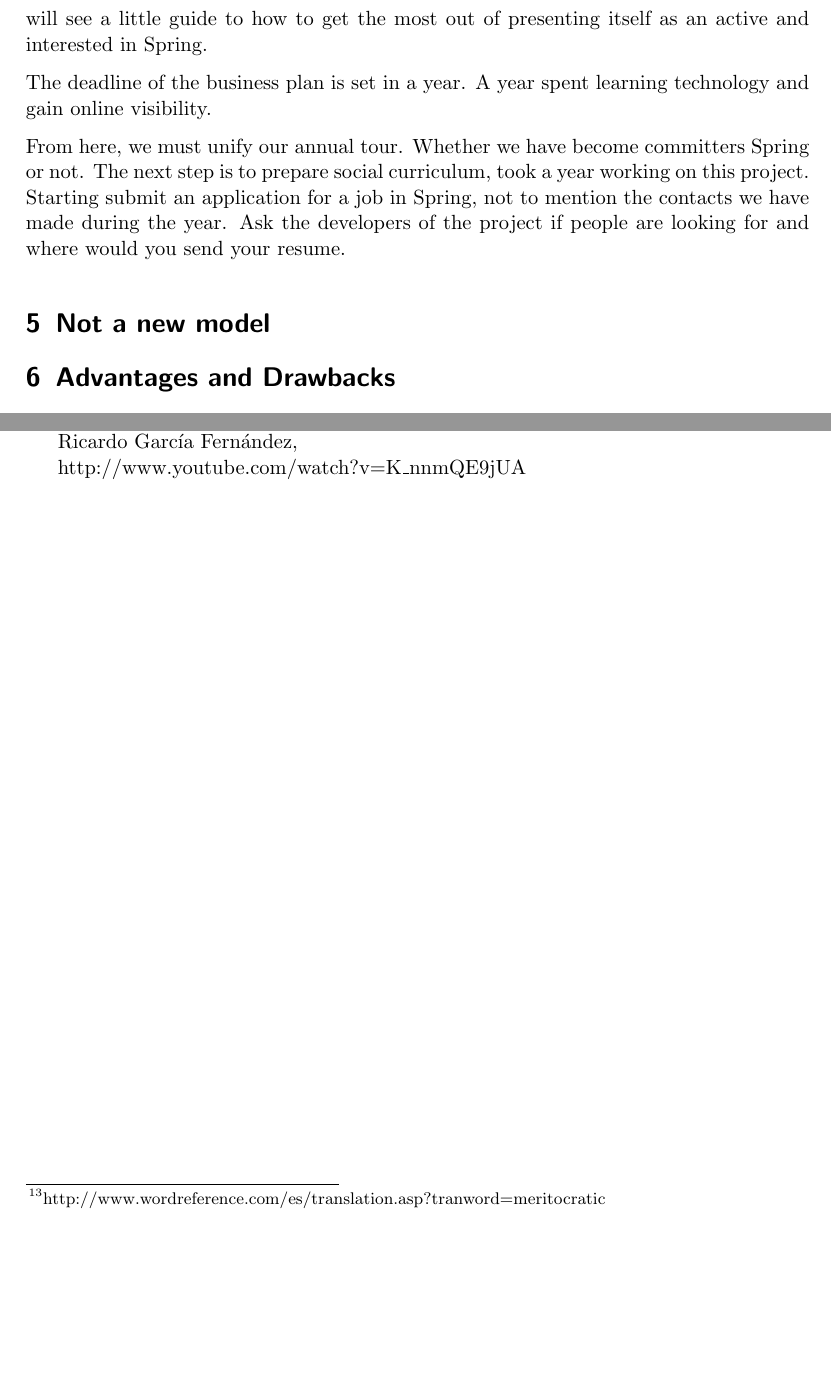
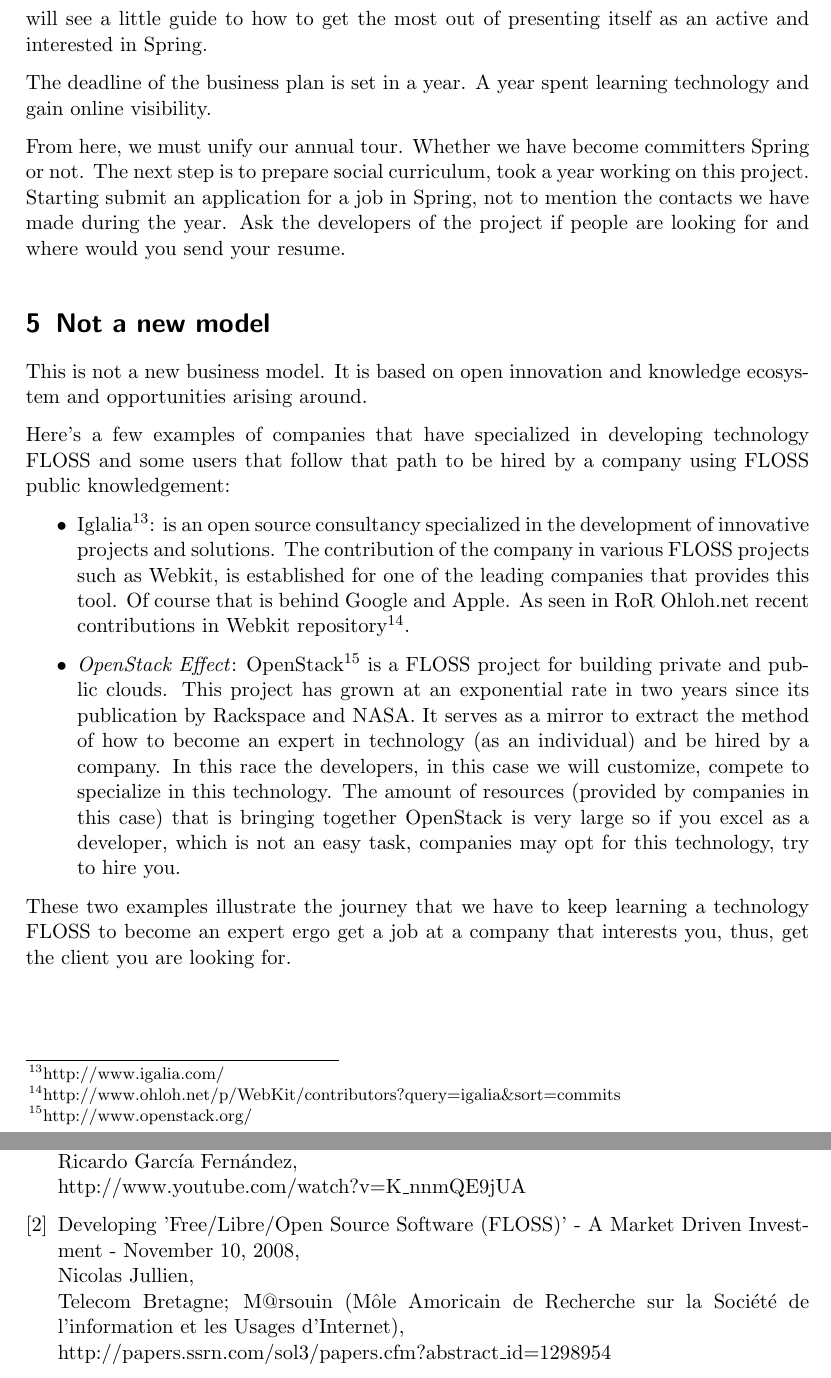
Before and after one commit to ricardogarfe/mswl-economic-aspects, a LaTeX document (reports/003-specific-report.tex): two parts of pages 8 and 9 of 9 before the commit and two parts of pages 8 and 10 of 10 after it, joined at a grey line, cut so that both start at the same text, the shorter picture padded with empty space. Compiled offline with pdfLaTeX.

Commit message:
Not a new model.

```diff
--- a/reports/003-specific-report.tex
+++ b/reports/003-specific-report.tex
@@ -143,6 +143,17 @@ This section of initiation can find all kinds of information on the Spring proje
 
 \section{Not a new model}
 
+\par This is not a new business model. It is based on open innovation and knowledge ecosystem and opportunities arising around.
+
+\par Here's a few examples of companies that have specialized in developing technology FLOSS and some users that follow that path to be hired by a company using FLOSS public knowledgement:
+
+\begin{itemize}
+    \item Iglalia\footnote{http://www.igalia.com/}: is an open source consultancy specialized in the development of innovative projects and solutions. The contribution of the company in various FLOSS projects such as Webkit, is established for one of the leading companies that provides this tool. Of course that is behind Google and Apple. As seen in RoR Ohloh.net recent contributions in Webkit repository\footnote {http://www.ohloh.net/p/WebKit/contributors?query=igalia\&sort=commits}.
+    \item \emph{OpenStack Effect}: OpenStack\footnote{http://www.openstack.org/} is a FLOSS project for building private and public clouds. This project has grown at an exponential rate in two years since its publication by Rackspace and NASA. It serves as a mirror to extract the method of how to become an expert in technology (as an individual) and be hired by a company. In this race the developers, in this case we will customize, compete to specialize in this technology. The amount of resources (provided by companies in this case) that is bringing together OpenStack is very large so if you excel as a developer, which is not an easy task, companies may opt for this technology, try to hire you.
+\end{itemize}
+
+\par These two examples illustrate the journey that we have to keep learning a technology FLOSS to become an expert ergo get a job at a company that interests you, thus, get the client you are looking for.
+
 \section{Advantages and Drawbacks}
 
 \subsection{SWOT Matrix}
@@ -174,6 +185,13 @@ This section of initiation can find all kinds of information on the Spring proje
   Spring community analysis,\\
   Ricardo Garc\'ia Fern\'andez,\\
   http://www.youtube.com/watch?v=K\_nnmQE9jUA
+
+\bibitem{}
+    Developing 'Free/Libre/Open Source Software (FLOSS)' - A Market Driven Investment - November 10, 2008,\\
+    Nicolas Jullien,\\
+    Telecom Bretagne; M@rsouin (M\^ole Amoricain de Recherche sur la Soci\'et\'e de l'information et les Usages d'Internet),\\
+    http://papers.ssrn.com/sol3/papers.cfm?abstract\_id=1298954
+
 \end{thebibliography}
 
 
```
Also changed, not shown: reports/003-specific-report.tex (4 more changed lines).
